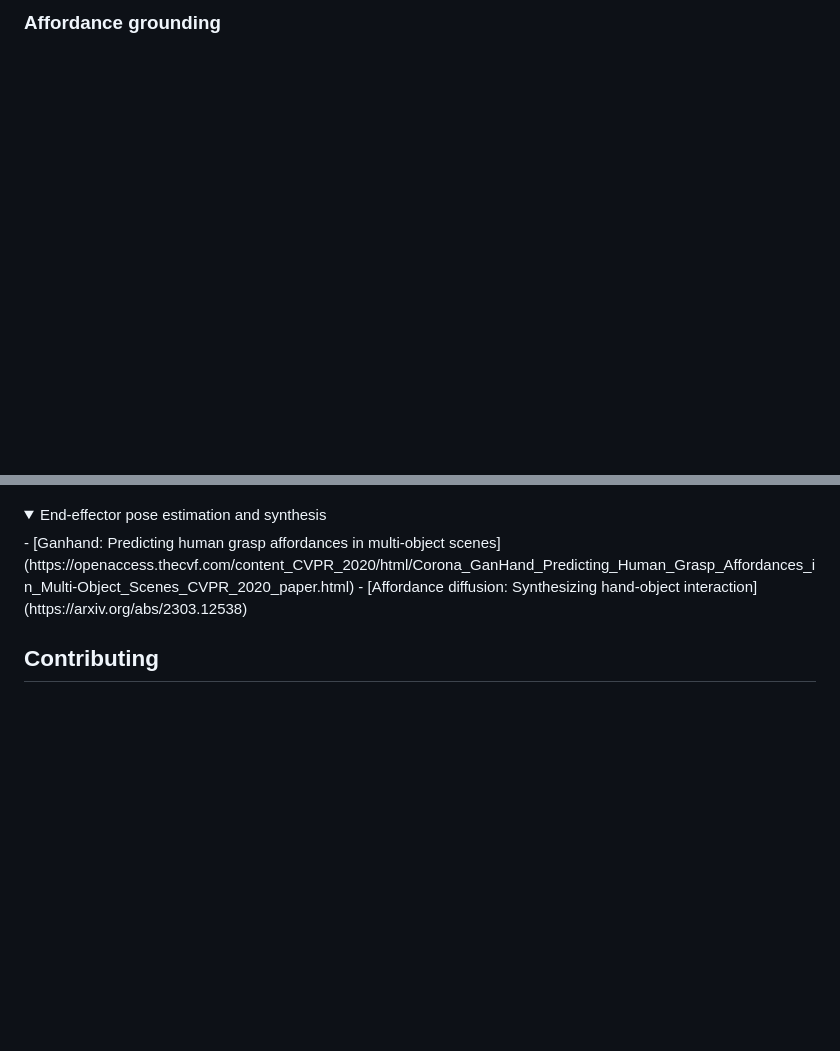
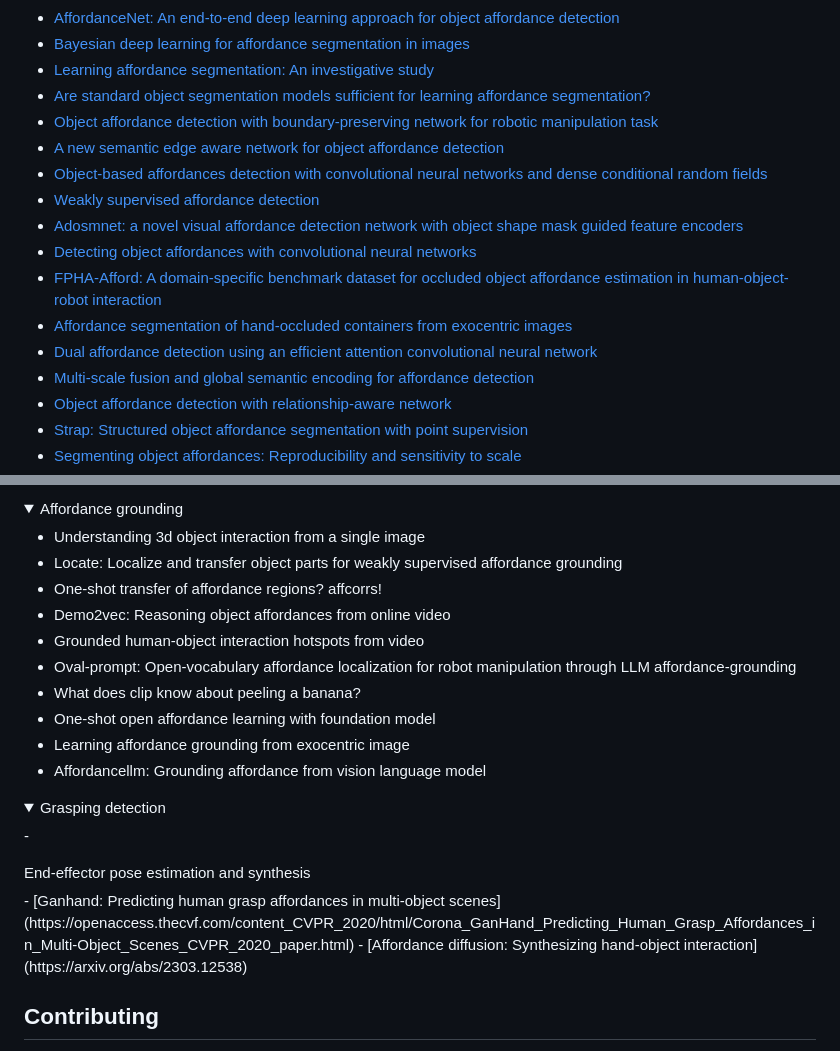
Before and after one commit to apicis/aff-survey, a Markdown page: README.md, 2 parts joined by grey strips. Rendered like a GitHub page; folded sections open; blank space fills up the shorter version.

```diff
--- a/README.md
+++ b/README.md
@@ -51,2 +52,19 @@
 
-### Affordance grounding <a name="affordance-grounding"></a>
+- [AffordanceNet: An end-to-end deep learning approach for object affordance detection]()
+- [Bayesian deep learning for affordance segmentation in images]()
+- [Learning affordance segmentation: An investigative study]()
+- [Are standard object segmentation models sufficient for learning affordance segmentation?]()
+- [Object affordance detection with boundary-preserving network for robotic manipulation task]()
+- [A new semantic edge aware network for object affordance detection]()
+- [Object-based affordances detection with convolutional neural networks and dense conditional random fields]()
+- [Weakly supervised affordance detection]()
+- [Adosmnet: a novel visual affordance detection network with object shape mask guided feature encoders]()
+- [Detecting object affordances with convolutional neural networks]()
+- [FPHA-Afford: A domain-specific benchmark dataset for occluded object affordance estimation in human-object-robot interaction]()
+- [Affordance segmentation of hand-occluded containers from exocentric images]()
+- [Dual affordance detection using an efficient attention convolutional neural network]()
+- [Multi-scale fusion and global semantic encoding for affordance detection]()
+- [Object affordance detection with relationship-aware network]()
+- [Strap: Structured object affordance segmentation with point supervision]()
+- [Segmenting object affordances: Reproducibility and sensitivity to scale]()
+
@@ -53,5 +72,27 @@
 
 <details>
+<summary> Affordance grounding <a name="affordance-grounding"></a></summary>
+
+- Understanding 3d object interaction from a single image
+- Locate: Localize and transfer object parts for weakly supervised affordance grounding
+- One-shot transfer of affordance regions? affcorrs!
+- Demo2vec: Reasoning object affordances from online video
+- Grounded human-object interaction hotspots from video
+- Oval-prompt: Open-vocabulary affordance localization for robot manipulation through LLM affordance-grounding
+- What does clip know about peeling a banana?
+- One-shot open affordance learning with foundation model
+- Learning affordance grounding from exocentric image
+- Affordancellm: Grounding affordance from vision language model
+
+</details>
+
+<details>
+
+<summary> Grasping detection <a name="grasping detection"></a></summary>
+-
+
+</details>
+
 <summary> End-effector pose estimation and synthesis <a name="end-effector-pose"></a></summary>
 - [Ganhand: Predicting human grasp affordances in multi-object scenes](https://openaccess.thecvf.com/content_CVPR_2020/html/Corona_GanHand_Predicting_Human_Grasp_Affordances_in_Multi-Object_Scenes_CVPR_2020_paper.html)
 - [Affordance diffusion: Synthesizing hand-object interaction](https://arxiv.org/abs/2303.12538)
```
Also changed, not shown: other parts of README.md (+3 -1 lines).
